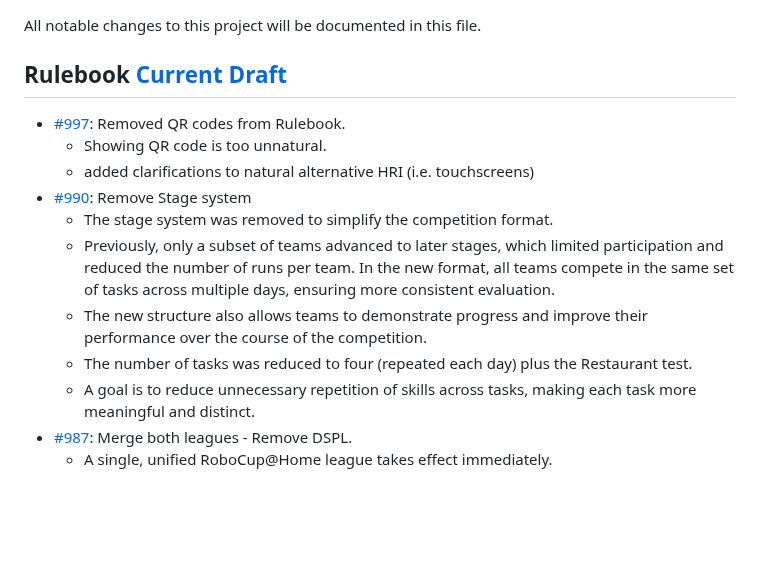
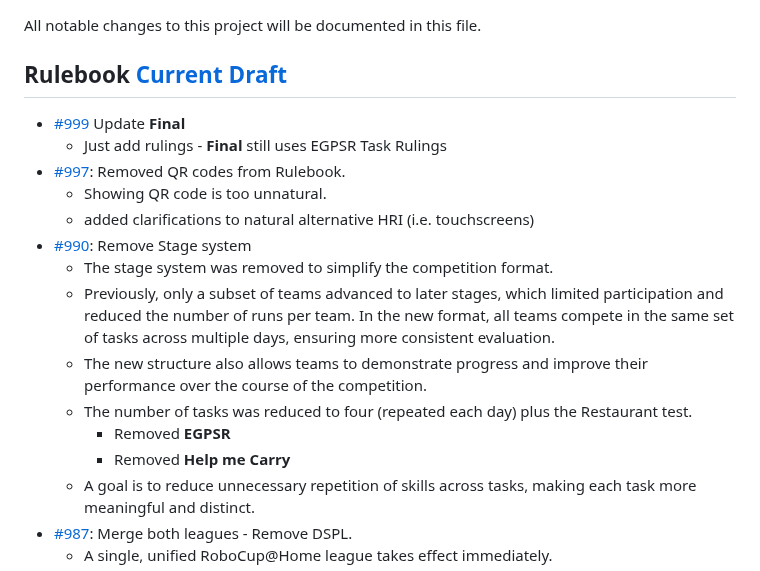
Before and after one commit to RoboCupAtHome/RuleBook, a Markdown page: CHANGELOG.md, the part around the change. Drawn GitHub-style; blank space fills up the shorter version.

Commit message:
update changelog

```diff
--- a/CHANGELOG.md
+++ b/CHANGELOG.md
@@ -12,6 +12,8 @@ All notable changes to this project will be documented in this file.
 
 ## Rulebook [Current Draft]
 
+* [#999](https://github.com/RoboCupAtHome/RuleBook/pull/999) Update **Final**
+  * Just add rulings - **Final** still uses EGPSR Task Rulings
 * [#997](https://github.com/RoboCupAtHome/RuleBook/pull/997): Removed QR codes from Rulebook.
   * Showing QR code is too unnatural.
   * added clarifications to natural alternative HRI (i.e. touchscreens)
@@ -20,6 +22,8 @@ All notable changes to this project will be documented in this file.
   * Previously, only a subset of teams advanced to later stages, which limited participation and reduced the number of runs per team. In the new format, all teams compete in the same set of tasks across multiple days, ensuring more consistent evaluation.
   * The new structure also allows teams to demonstrate progress and improve their performance over the course of the competition.
   * The number of tasks was reduced to four (repeated each day) plus the Restaurant test.
+    * Removed **EGPSR**
+    * Removed **Help me Carry**
   * A goal is to reduce unnecessary repetition of skills across tasks, making each task more meaningful and distinct.
 * [#987](https://github.com/RoboCupAtHome/RuleBook/pull/987): Merge both leagues - Remove DSPL.
   * A single, unified RoboCup@Home league takes effect immediately.
```
